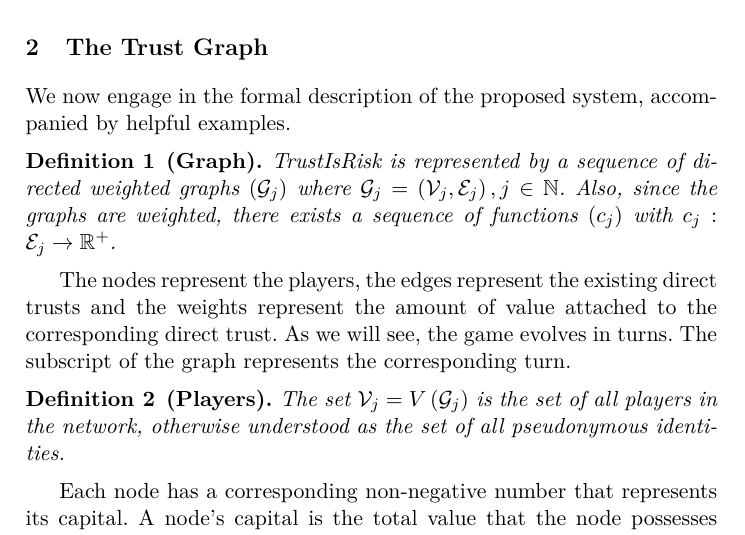
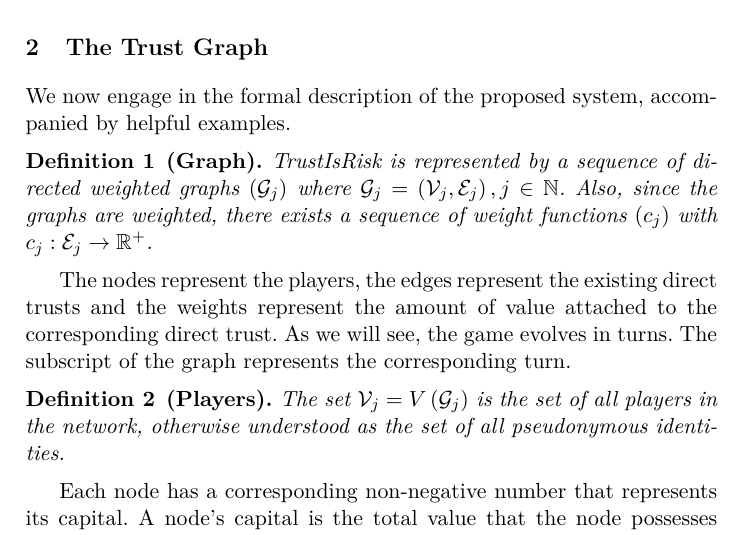
Before and after one commit to decrypto-org/TrustIsRisk, a LaTeX paper (paperEng.tex): part of page 3 of 33, cut so that both start at the same text. Compiled offline with pdfLaTeX.

Commit message:
add "weight" word in graph definition for clarification

```diff
--- a/paperEng.tex
+++ b/paperEng.tex
@@ -194,8 +194,8 @@
      \begin{definition}[Graph]
         TrustIsRisk is represented by a sequence of directed weighted graphs $\left(\mathcal{G}_j\right)$ where $\mathcal{G}_j
         = \left(\mathcal{V}_j, \mathcal{E}_j\right), j \in \mathbb{N}$.
-        Also, since the graphs are weighted, there exists a sequence of functions $\left(c_j\right)$ with $c_j : \mathcal{E}_j
-        \rightarrow \mathbb{R}^{+}$.
+        Also, since the graphs are weighted, there exists a sequence of weight functions $\left(c_j\right)$ with $c_j :
+        \mathcal{E}_j \rightarrow \mathbb{R}^{+}$.
      \end{definition}
      The nodes represent the players, the edges represent the existing direct trusts and the weights represent the amount of
      value attached to the corresponding direct trust. As we will see, the game evolves in turns. The subscript of the graph
```
Also changed, not shown: paperEng.pdf.
